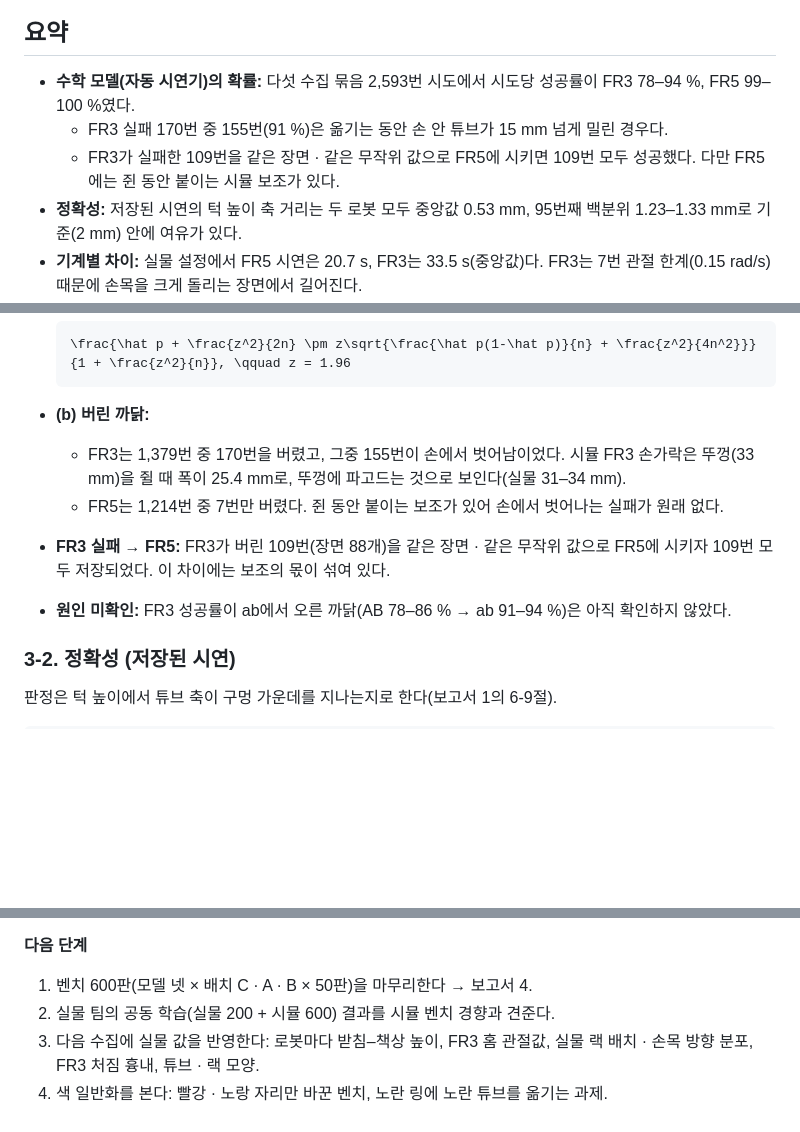
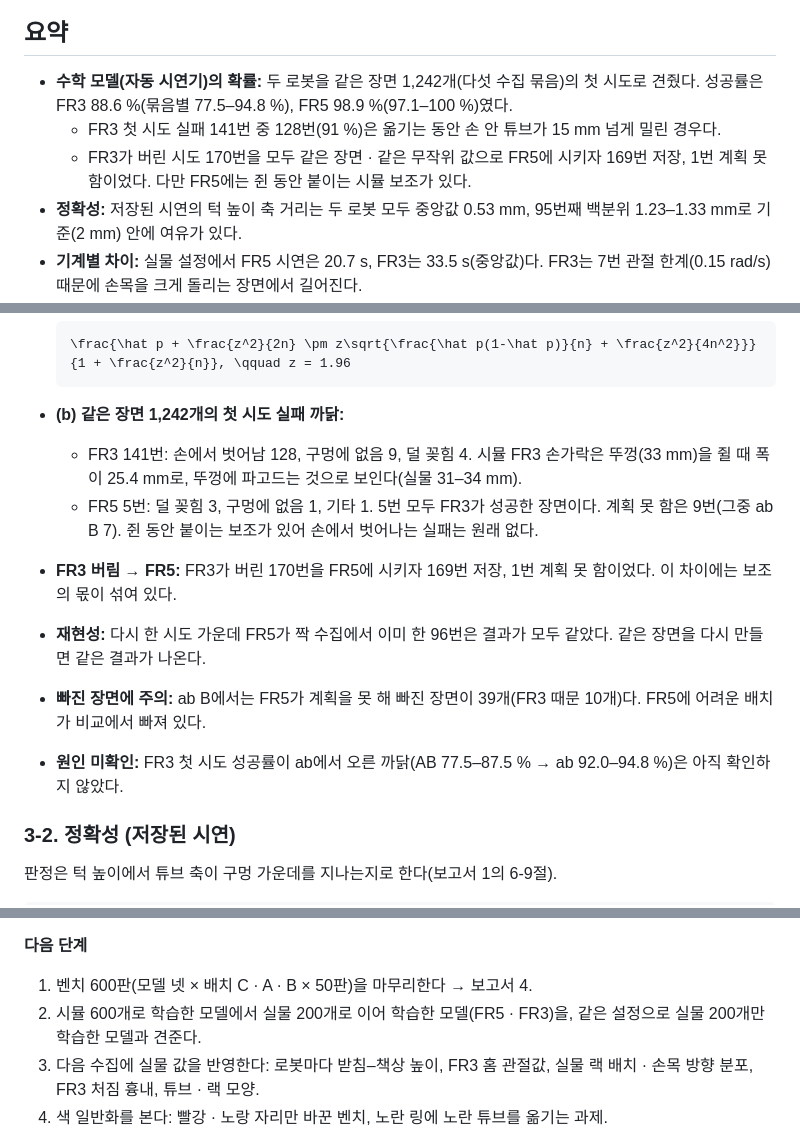
Before and after one commit to bbiyak12e/BioTube-Insertion-VLA-IsaacLab, a Markdown page: docs/report03_realmatched_data/README.md, 3 parts joined by grey strips. Rendered like a GitHub page; blank space fills up the shorter version.

````diff
--- a/docs/report03_realmatched_data/README.md
+++ b/docs/report03_realmatched_data/README.md
@@ -6,9 +6,9 @@
 
 ## 요약
 
-- **수학 모델(자동 시연기)의 확률:** 다섯 수집 묶음 2,593번 시도에서 시도당 성공률이 FR3 78–94 %, FR5 99–100 %였다.
-  - FR3 실패 170번 중 155번(91 %)은 옮기는 동안 손 안 튜브가 15 mm 넘게 밀린 경우다.
-  - FR3가 실패한 109번을 같은 장면 · 같은 무작위 값으로 FR5에 시키면 109번 모두 성공했다. 다만 FR5에는 쥔 동안 붙이는 시뮬 보조가 있다.
+- **수학 모델(자동 시연기)의 확률:** 두 로봇을 같은 장면 1,242개(다섯 수집 묶음)의 첫 시도로 견줬다. 성공률은 FR3 88.6 %(묶음별 77.5–94.8 %), FR5 98.9 %(97.1–100 %)였다.
+  - FR3 첫 시도 실패 141번 중 128번(91 %)은 옮기는 동안 손 안 튜브가 15 mm 넘게 밀린 경우다.
+  - FR3가 버린 시도 170번을 모두 같은 장면 · 같은 무작위 값으로 FR5에 시키자 169번 저장, 1번 계획 못 함이었다. 다만 FR5에는 쥔 동안 붙이는 시뮬 보조가 있다.
 - **정확성:** 저장된 시연의 턱 높이 축 거리는 두 로봇 모두 중앙값 0.53 mm, 95번째 백분위 1.23–1.33 mm로 기준(2 mm) 안에 여유가 있다.
 - **기계별 차이:** 실물 설정에서 FR5 시연은 20.7 s, FR3는 33.5 s(중앙값)다. FR3는 7번 관절 한계(0.15 rad/s) 때문에 손목을 크게 돌리는 장면에서 길어진다.
 - **실물 설정으로 다시 모음(ab):** 848×480, 실물 튜브 겉모습, FR5 실물 궤적 규칙으로 로봇마다 약 600개를 모았다(짝 596개). 장면 8개를 한 프로세스에서 돌려 짝을 시간당 23.4개 모은다(첫 수집의 2.2배).
@@ -65,11 +72,13 @@
   \frac{\hat p + \frac{z^2}{2n} \pm z\sqrt{\frac{\hat p(1-\hat p)}{n} + \frac{z^2}{4n^2}}}{1 + \frac{z^2}{n}}, \qquad z = 1.96
   ```
 
-- **(b) 버린 까닭:**
-  - FR3는 1,379번 중 170번을 버렸고, 그중 155번이 손에서 벗어남이었다. 시뮬 FR3 손가락은 뚜껑(33 mm)을 쥘 때 폭이 25.4 mm로, 뚜껑에 파고드는 것으로 보인다(실물 31–34 mm).
-  - FR5는 1,214번 중 7번만 버렸다. 쥔 동안 붙이는 보조가 있어 손에서 벗어나는 실패가 원래 없다.
-- **FR3 실패 → FR5:** FR3가 버린 109번(장면 88개)을 같은 장면 · 같은 무작위 값으로 FR5에 시키자 109번 모두 저장되었다. 이 차이에는 보조의 몫이 섞여 있다.
-- **원인 미확인:** FR3 성공률이 ab에서 오른 까닭(AB 78–86 % → ab 91–94 %)은 아직 확인하지 않았다.
+- **(b) 같은 장면 1,242개의 첫 시도 실패 까닭:**
+  - FR3 141번: 손에서 벗어남 128, 구멍에 없음 9, 덜 꽂힘 4. 시뮬 FR3 손가락은 뚜껑(33 mm)을 쥘 때 폭이 25.4 mm로, 뚜껑에 파고드는 것으로 보인다(실물 31–34 mm).
+  - FR5 5번: 덜 꽂힘 3, 구멍에 없음 1, 기타 1. 5번 모두 FR3가 성공한 장면이다. 계획 못 함은 9번(그중 ab B 7). 쥔 동안 붙이는 보조가 있어 손에서 벗어나는 실패는 원래 없다.
+- **FR3 버림 → FR5:** FR3가 버린 170번을 FR5에 시키자 169번 저장, 1번 계획 못 함이었다. 이 차이에는 보조의 몫이 섞여 있다.
+- **재현성:** 다시 한 시도 가운데 FR5가 짝 수집에서 이미 한 96번은 결과가 모두 같았다. 같은 장면을 다시 만들면 같은 결과가 나온다.
+- **빠진 장면에 주의:** ab B에서는 FR5가 계획을 못 해 빠진 장면이 39개(FR3 때문 10개)다. FR5에 어려운 배치가 비교에서 빠져 있다.
+- **원인 미확인:** FR3 첫 시도 성공률이 ab에서 오른 까닭(AB 77.5–87.5 % → ab 92.0–94.8 %)은 아직 확인하지 않았다.
 
 ### 3-2. 정확성 (저장된 시연)
 
@@ -201,7 +210,7 @@ ab에서 두 로봇이 모두 저장한 짝은 596개(A 299 · B 297)다. 이
 **다음 단계**
 
 1. 벤치 600판(모델 넷 × 배치 C · A · B × 50판)을 마무리한다 → 보고서 4.
-2. 실물 팀의 공동 학습(실물 200 + 시뮬 600) 결과를 시뮬 벤치 경향과 견준다.
+2. 시뮬 600개로 학습한 모델에서 실물 200개로 이어 학습한 모델(FR5 · FR3)을, 같은 설정으로 실물 200개만 학습한 모델과 견준다.
 3. 다음 수집에 실물 값을 반영한다: 로봇마다 받침–책상 높이, FR3 홈 관절값, 실물 랙 배치 · 손목 방향 분포, FR3 처짐 흉내, 튜브 · 랙 모양.
 4. 색 일반화를 본다: 빨강 · 노랑 자리만 바꾼 벤치, 노란 링에 노란 튜브를 옮기는 과제.
 5. 회복 시연(헛잡음 뒤 다시 쥐기)과 노이즈 주입을 시험한다.
````
Also changed, not shown: other parts of docs/report03_realmatched_data/README.md (+19 -12 lines), docs/report03_realmatched_data/README_EN.md (+30 -21 lines), docs/report03_realmatched_data/figures/fig_mathmodel_en.png, docs/report03_realmatched_data/figures/fig_mathmodel_ko.png, 5 other files.
